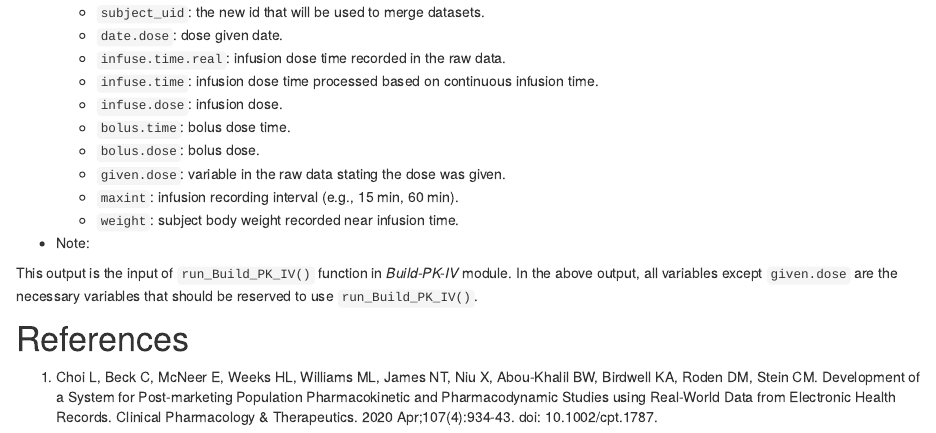
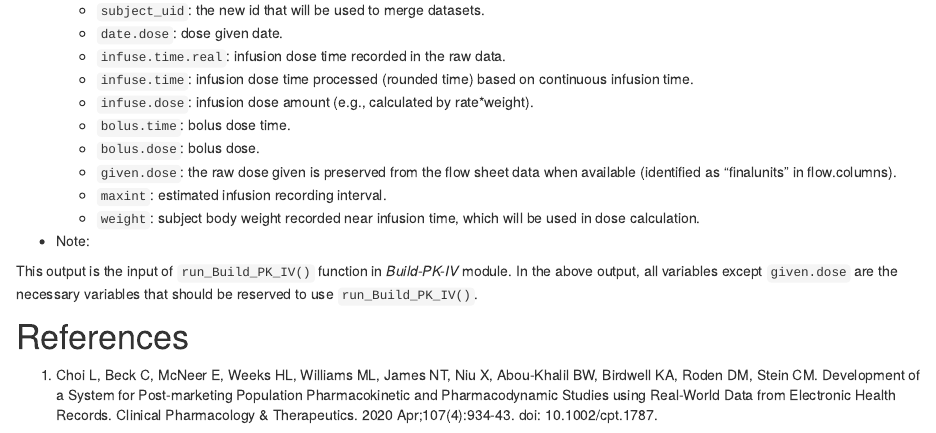
Before and after one commit to choileena/choileena.github.io, an R Markdown document (Pro-Med-Str-Part1.Rmd): the page in a window 1100 px wide, from 3040 px down before the commit and from 3030 px down after it, so that both start at the same text. Rendered offline with R 4.5, knitr and Pandoc, with nearby package versions; drawn as R Markdown's standard HTML page in place of the format the file asks for; some code elsewhere in the file could not run offline.

Commit message:
edit on Pro-Med-Str-Part1

````diff
--- a/Pro-Med-Str-Part1.Rmd
+++ b/Pro-Med-Str-Part1.Rmd
@@ -126,17 +126,16 @@ head(ivdose.out)
 ```
 
 * The output from the *Pro-Med-Str* - Part I module is a `data.frame` with the following columns:
-
   - `subject_uid`: the new id that will be used to merge datasets.
   - `date.dose`: dose given date.
   - `infuse.time.real`: infusion dose time recorded in the raw data.
-  - `infuse.time`: infusion dose time processed based on continuous infusion time.
-  - `infuse.dose`: infusion dose.
+  - `infuse.time`: infusion dose time processed (rounded time) based on continuous infusion time.
+  - `infuse.dose`: infusion dose amount (e.g., calculated by rate*weight).
   - `bolus.time`: bolus dose time.
   - `bolus.dose`: bolus dose.
-  - `given.dose`: variable in the raw data stating the dose was given.
-  - `maxint`: infusion recording interval (e.g., 15 min, 60 min).
-  - `weight`: subject body weight recorded near infusion time.
+  - `given.dose`: the raw dose given is preserved from the flow sheet data when available (identified as "finalunits" in flow.columns).
+  - `maxint`: estimated infusion recording interval.
+  - `weight`: subject body weight recorded near infusion time, which will be used in dose calculation.
 
 * Note:
 
````
Also changed, not shown: Build-PK-IV-comprehensive.html, Build-PK-IV-simple.html, Pro-DrugLevel.html, Pro-Med-Str-Part1.html, search.json.
